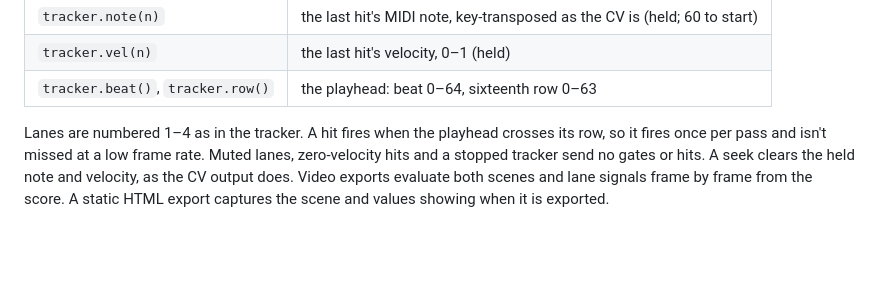
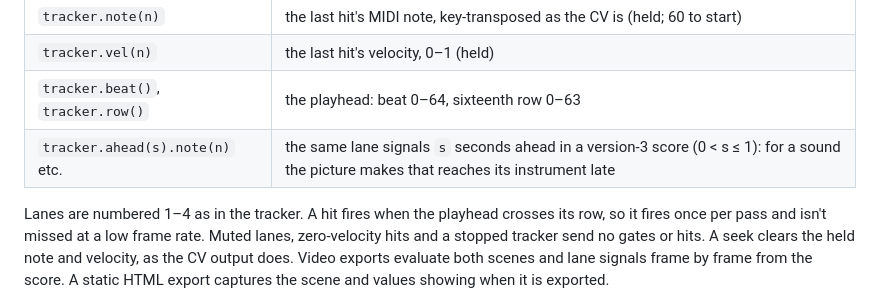
Before and after one commit to JosiahAlanLee/hydrapy, a Markdown page: docs/gorgon-tracker.md, the part around the change. GitHub-like rendering; blank space fills up the shorter version.

```diff
--- a/docs/gorgon-tracker.md
+++ b/docs/gorgon-tracker.md
@@ -154,6 +154,7 @@ the scene plays again.
 | `tracker.note(n)` | the last hit's MIDI note, key-transposed as the CV is (held; 60 to start) |
 | `tracker.vel(n)` | the last hit's velocity, 0–1 (held) |
 | `tracker.beat()`, `tracker.row()` | the playhead: beat 0–64, sixteenth row 0–63 |
+| `tracker.ahead(s).note(n)` etc. | the same lane signals `s` seconds ahead in a version-3 score (0 < s ≤ 1): for a sound the picture makes that reaches its instrument late |
 
 Lanes are numbered 1–4 as in the tracker. A hit fires when the playhead crosses
 its row, so it fires once per pass and isn't missed at a low frame rate. Muted
```
Also changed, not shown: docs/gorgon-audio.md (+19 -4 lines).
